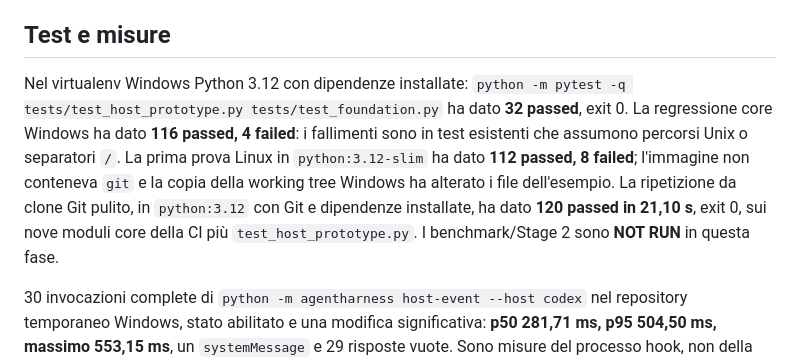
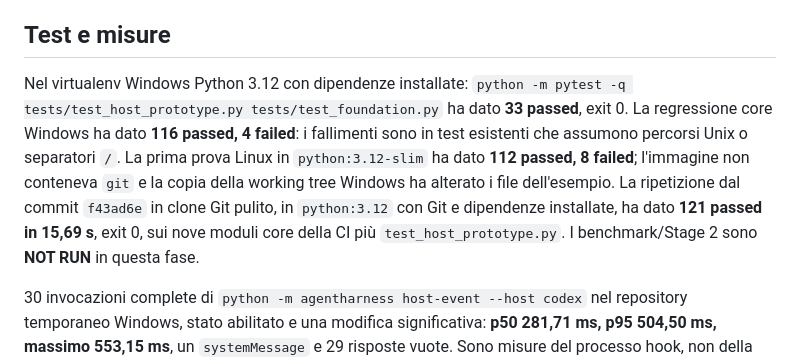
Before and after one commit to fabioscialanga/AgentHarness, a Markdown page: docs/architecture/M2_CORRECTIONS_REPORT.md, the part around the change. GitHub-like rendering.

Commit message:
Record final M2 core regression results

```diff
--- a/docs/architecture/M2_CORRECTIONS_REPORT.md
+++ b/docs/architecture/M2_CORRECTIONS_REPORT.md
@@ -15,7 +15,7 @@ Le [specifiche Codex degli hook](https://learn.chatgpt.com/docs/hooks) descrivon
 
 ## Test e misure
 
-Nel virtualenv Windows Python 3.12 con dipendenze installate: `python -m pytest -q tests/test_host_prototype.py tests/test_foundation.py` ha dato **32 passed**, exit 0. La regressione core Windows ha dato **116 passed, 4 failed**: i fallimenti sono in test esistenti che assumono percorsi Unix o separatori `/`. La prima prova Linux in `python:3.12-slim` ha dato **112 passed, 8 failed**; l'immagine non conteneva `git` e la copia della working tree Windows ha alterato i file dell'esempio. La ripetizione da clone Git pulito, in `python:3.12` con Git e dipendenze installate, ha dato **120 passed in 21,10 s**, exit 0, sui nove moduli core della CI più `test_host_prototype.py`. I benchmark/Stage 2 sono **NOT RUN** in questa fase.
+Nel virtualenv Windows Python 3.12 con dipendenze installate: `python -m pytest -q tests/test_host_prototype.py tests/test_foundation.py` ha dato **33 passed**, exit 0. La regressione core Windows ha dato **116 passed, 4 failed**: i fallimenti sono in test esistenti che assumono percorsi Unix o separatori `/`. La prima prova Linux in `python:3.12-slim` ha dato **112 passed, 8 failed**; l'immagine non conteneva `git` e la copia della working tree Windows ha alterato i file dell'esempio. La ripetizione dal commit `f43ad6e` in clone Git pulito, in `python:3.12` con Git e dipendenze installate, ha dato **121 passed in 15,69 s**, exit 0, sui nove moduli core della CI più `test_host_prototype.py`. I benchmark/Stage 2 sono **NOT RUN** in questa fase.
 
 30 invocazioni complete di `python -m agentharness host-event --host codex` nel repository temporaneo Windows, stato abilitato e una modifica significativa: **p50 281,71 ms, p95 504,50 ms, massimo 553,15 ms**, un `systemMessage` e 29 risposte vuote. Sono misure del processo hook, non della latenza interna del turno Codex. Il prototipo non invoca LLM e invoca Git al massimo una volta per evento abilitato; l'host ha usato il proprio modello nelle prove reali. Token aggiunti da `systemMessage` nel contesto Codex: **NON MISURATI**, perché l'hook non è stato osservato in esecuzione.
 
```
